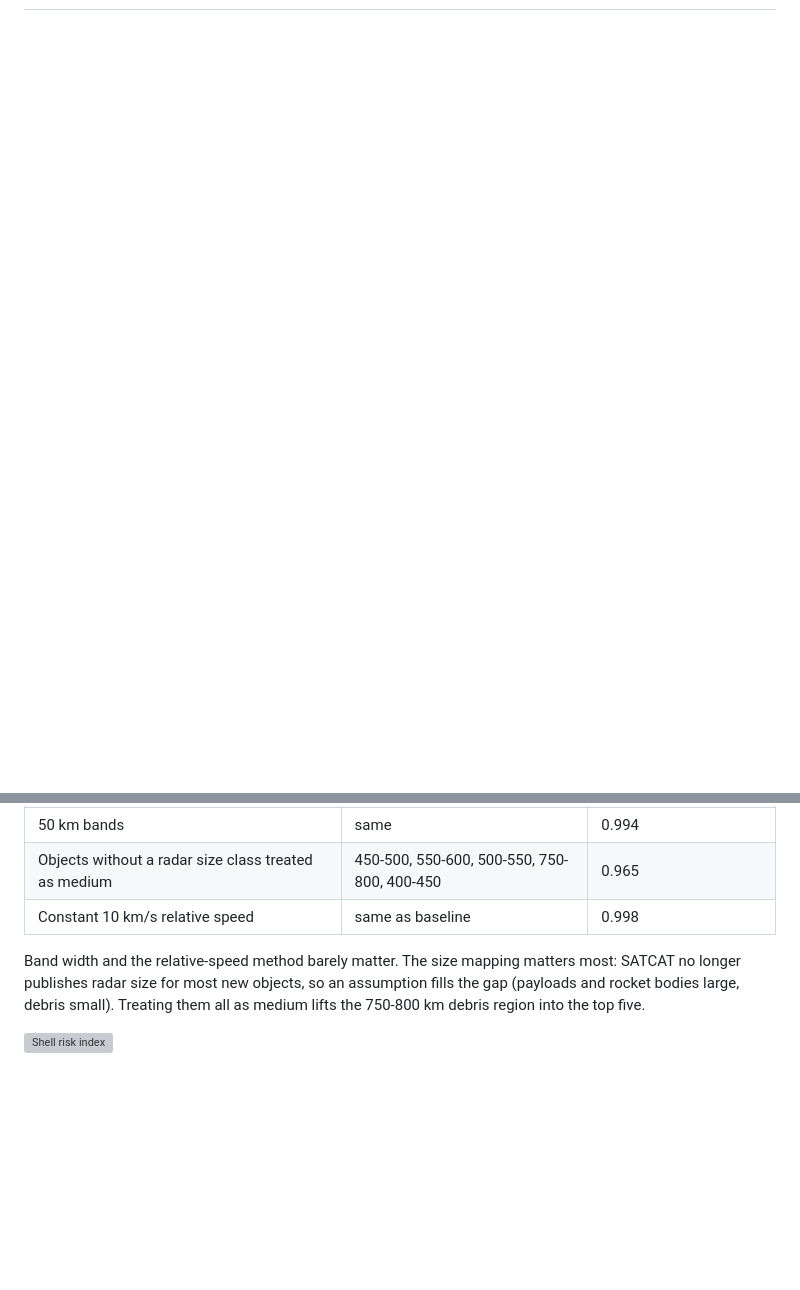
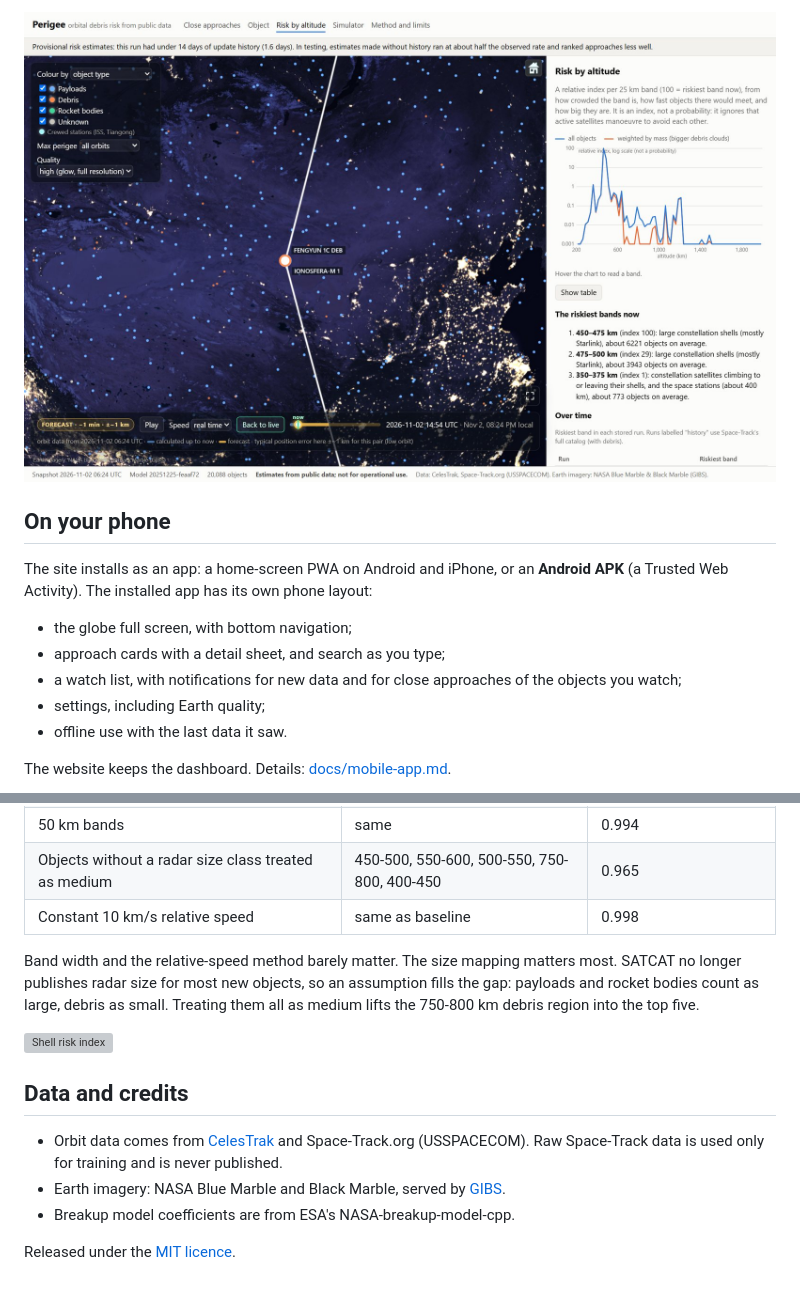
Before and after one commit to aryanpol73/perigee, a Markdown page: README.md, 2 parts joined by grey strips. Rendered like a GitHub page; pictures changed too: docs/images/risk-by-altitude.jpg (added); blank space fills up the shorter version; grey boxes are pictures that could not be loaded.

```diff
--- a/README.md
+++ b/README.md
@@ -16,0 +56,14 @@ Data from CelesTrak and Space-Track.org (USSPACECOM). Space-Track raw data is ne
+![Risk by altitude: a log-scale index per 25 km band, peaking at the large constellation shells](docs/images/risk-by-altitude.jpg)
+
+## On your phone
+
+The site installs as an app: a home-screen PWA on Android and iPhone, or an **Android APK** (a Trusted Web
+Activity). The installed app has its own phone layout:
+- the globe full screen, with bottom navigation;
+- approach cards with a detail sheet, and search as you type;
+- a watch list, with notifications for new data and for close approaches of the objects you watch;
+- settings, including Earth quality;
+- offline use with the last data it saw.
+
+The website keeps the dashboard. Details: [docs/mobile-app.md](docs/mobile-app.md).
+
@@ -76,8 +154,17 @@ The index is a modelling choice, so here is how much its ranking depends on the
 | Objects without a radar size class treated as medium | 450-500, 550-600, 500-550, 750-800, 400-450 | 0.965 |
 | Constant 10 km/s relative speed | same as baseline | 0.998 |
 
-Band width and the relative-speed method barely matter. The size mapping matters most: SATCAT no longer
-publishes radar size for most new objects, so an assumption fills the gap (payloads and rocket bodies large,
-debris small). Treating them all as medium lifts the 750-800 km debris region into the top five.
+Band width and the relative-speed method barely matter. The size mapping matters most. SATCAT no longer
+publishes radar size for most new objects, so an assumption fills the gap: payloads and rocket bodies count as
+large, debris as small. Treating them all as medium lifts the 750-800 km debris region into the top five.
 
 ![Shell risk index](docs/figures/shell_risk.svg)
+
+## Data and credits
+
+- Orbit data comes from [CelesTrak](https://celestrak.org) and Space-Track.org (USSPACECOM). Raw Space-Track data is used
+  only for training and is never published.
+- Earth imagery: NASA Blue Marble and Black Marble, served by [GIBS](https://earthdata.nasa.gov/gibs).
+- Breakup model coefficients are from ESA's NASA-breakup-model-cpp.
+
+Released under the [MIT licence](LICENSE).
```
Also changed, not shown: other parts of README.md (+99 -35 lines), docs/images/close-approach.jpg (added), docs/images/dashboard.jpg (added), docs/images/logo.png (added), docs/images/mobile-app.jpg (added), docs/images/simulator.jpg (added).
